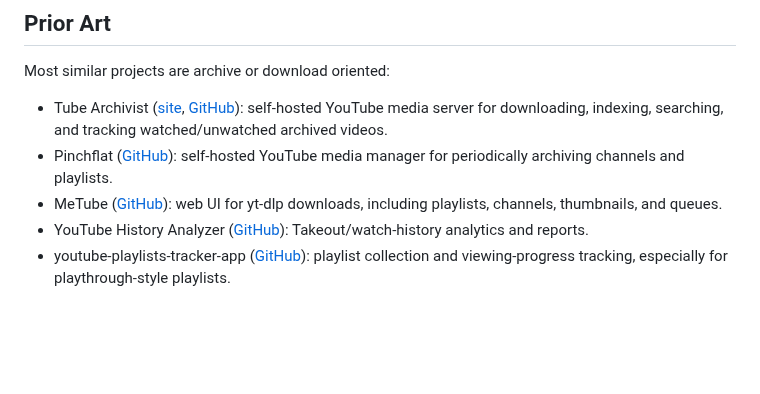
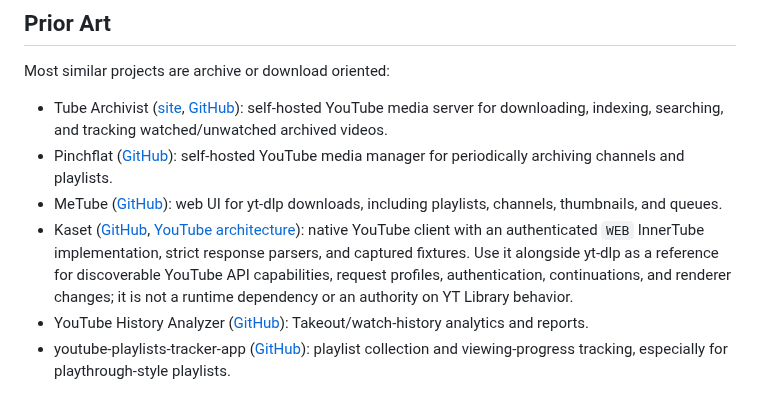
Before and after one commit to bobfoss/yt-library, a Markdown page: design.md, the part around the change. Rendered like a GitHub page; blank space fills up the shorter version.

```diff
--- a/design.md
+++ b/design.md
@@ -1281,6 +1281,7 @@ Most similar projects are archive or download oriented:
 - Tube Archivist ([site](https://www.tubearchivist.com/), [GitHub](https://github.com/tubearchivist/tubearchivist)): self-hosted YouTube media server for downloading, indexing, searching, and tracking watched/unwatched archived videos.
 - Pinchflat ([GitHub](https://github.com/kieraneglin/pinchflat)): self-hosted YouTube media manager for periodically archiving channels and playlists.
 - MeTube ([GitHub](https://github.com/alexta69/metube)): web UI for yt-dlp downloads, including playlists, channels, thumbnails, and queues.
+- Kaset ([GitHub](https://github.com/sozercan/kaset), [YouTube architecture](https://github.com/sozercan/kaset/blob/main/docs/youtube.md)): native YouTube client with an authenticated `WEB` InnerTube implementation, strict response parsers, and captured fixtures. Use it alongside yt-dlp as a reference for discoverable YouTube API capabilities, request profiles, authentication, continuations, and renderer changes; it is not a runtime dependency or an authority on YT Library behavior.
 - YouTube History Analyzer ([GitHub](https://github.com/positron48/youtube-history-analyzer)): Takeout/watch-history analytics and reports.
 - youtube-playlists-tracker-app ([GitHub](https://github.com/devbret/youtube-playlists-tracker-app)): playlist collection and viewing-progress tracking, especially for playthrough-style playlists.
 
```
Also changed, not shown: youtube_prior_art_survey.md (+8 -2 lines).
